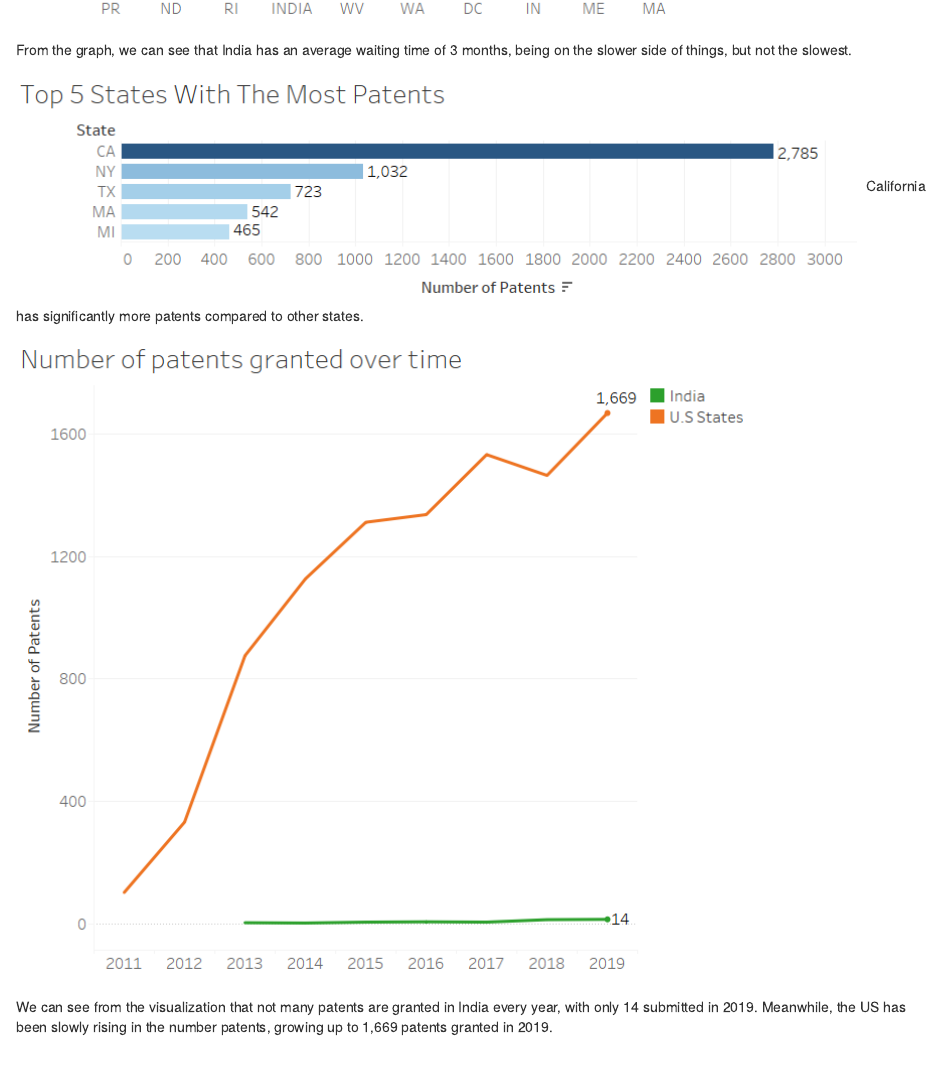
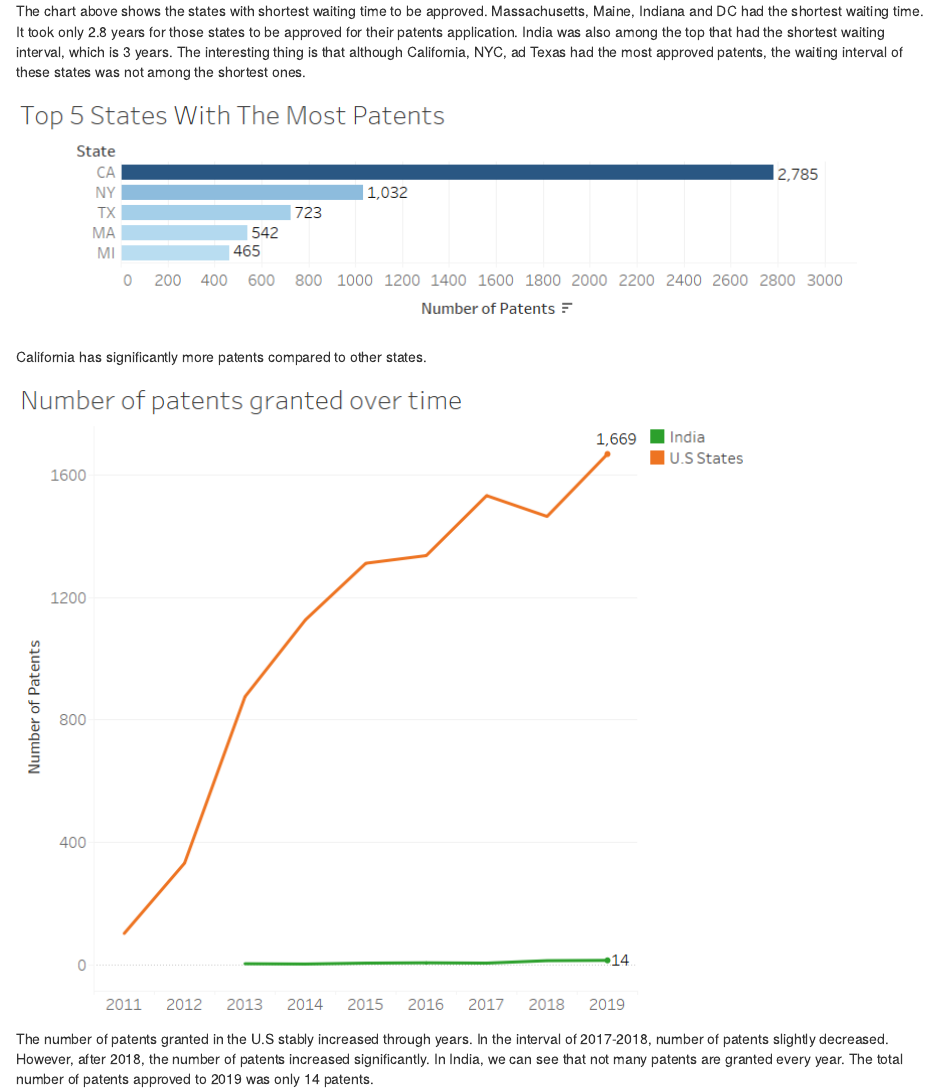
Before and after one commit to everlyho/BUAN-4310-Project-1, an R Markdown document (Rmd/PJ1.Rmd): the page in a window 1100 px wide, from 740 px down before the commit and from 770 px down after it. The pictures show the output file Rmd/PJ1.html that the author committed with the source, opened offline.

Commit message:
Updated with new comments
new comments

````diff
--- a/Rmd/PJ1.Rmd
+++ b/Rmd/PJ1.Rmd
@@ -14,5 +14,3 @@ knitr::opts_chunk$set(echo = TRUE)
 knitr::include_graphics("1_Avgwt.png")
 
 ```
-
-From the graph, we can see that India has an average waiting time of 3 months, being on the slower side of things, but not the slowest.
@@ -19,13 +18,25 @@ From the graph, we can see that India has an average waiting time of 3 months, b
+The chart above shows the states with shortest waiting time
+to be approved. Massachusetts, Maine, Indiana and DC had the shortest waiting time.
+It took only 2.8 years for those states to be approved for their patents
+application. India was also among the top that had the shortest waiting interval,
+which is 3 years.
+The interesting thing is that although California, NYC, ad Texas had the most approved
+patents, the waiting interval of these states was not among the shortest ones.
 
 ```{r,  echo=FALSE}
 knitr::include_graphics("2_top5states.png")
 
 ```
+<br /><br />
 California has significantly more patents compared to other states.
 
 ```{r,  echo=FALSE}
 knitr::include_graphics("3_numpats.png")
 
 ```
-
-We can see from the visualization that not many patents are granted in India every year, with only 14 submitted in 2019. Meanwhile, the US has been slowly rising in the number patents, growing up to 1,669 patents granted in 2019.
+<br />
+The number of patents granted in the U.S stably increased through years.
+In the interval of 2017-2018, number of patents slightly decreased. However, after 2018,
+the number of patents increased significantly.
+In India, we can see that not many patents are granted every year. The total number of patents
+approved to 2019 was only 14 patents.
````
Also changed, not shown: Rmd/PJ1.html, Rmd/PJ1.Rmd (1 more changed lines).
